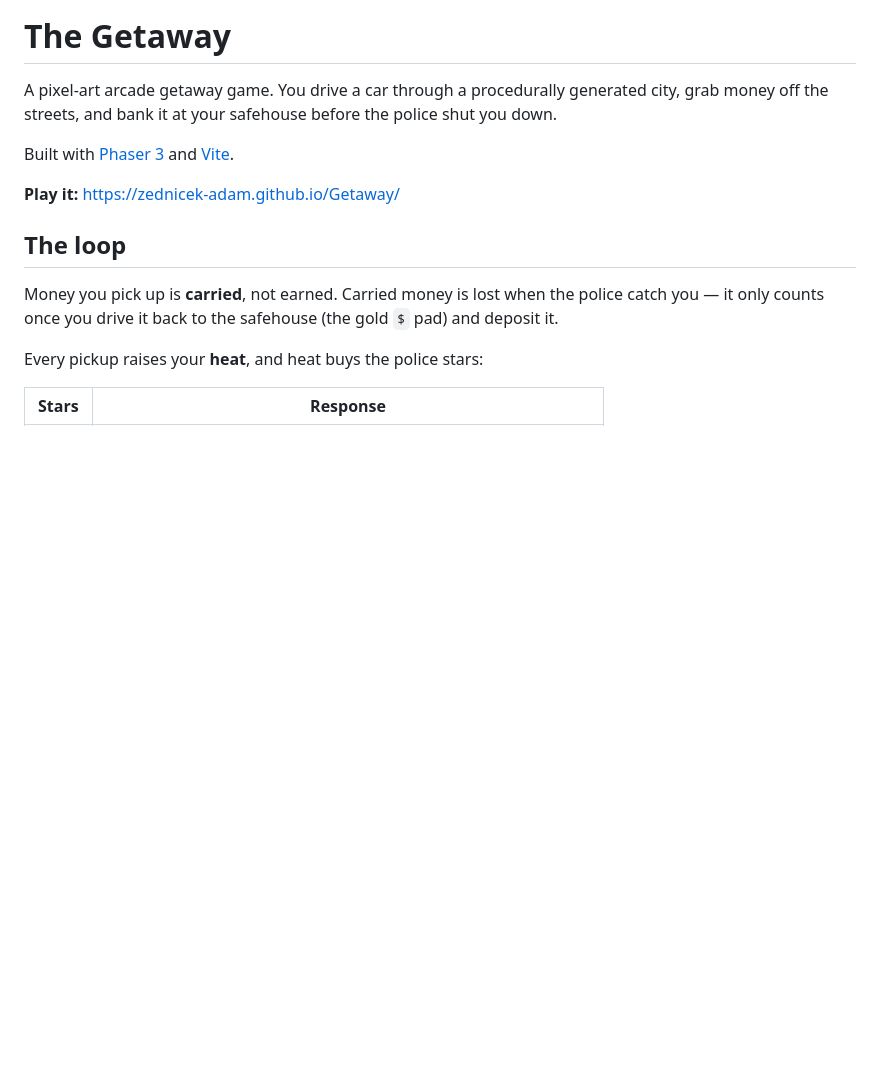
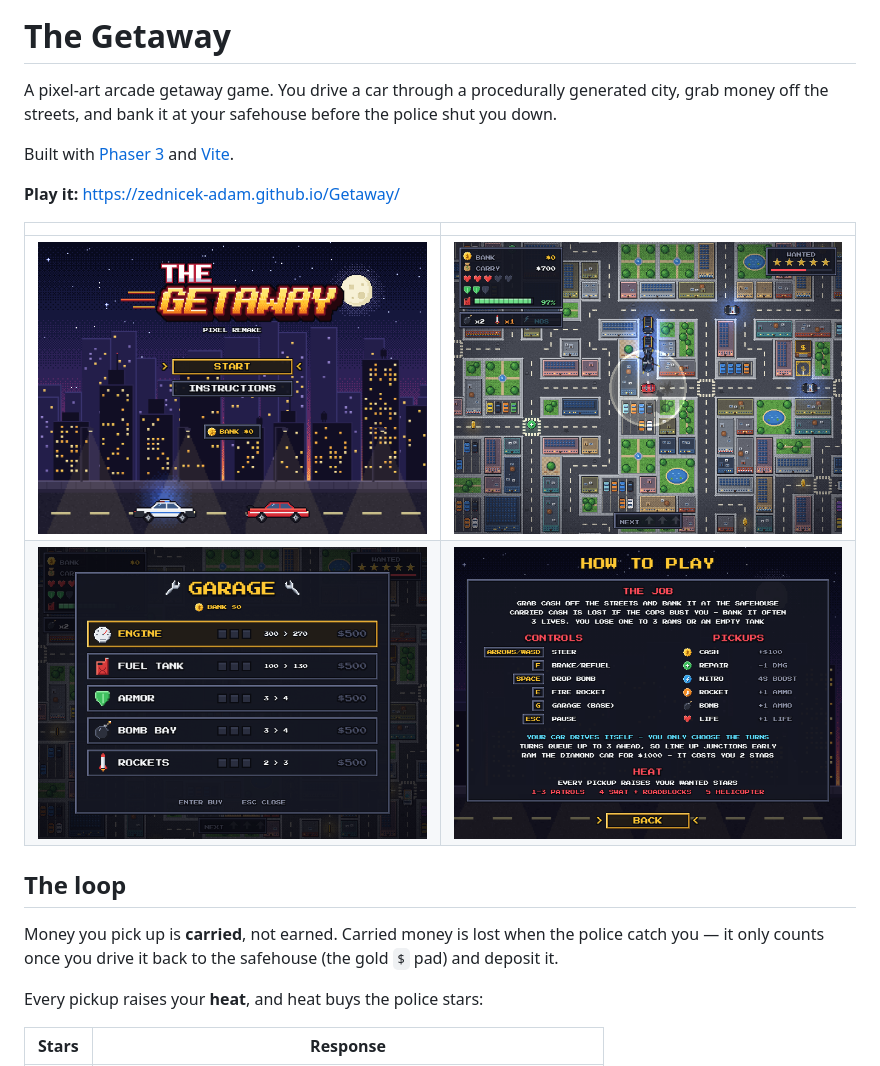
Before and after one commit to Zednicek-Adam/Getaway, a Markdown page: README.md, the part around the change. GitHub-like rendering; pictures changed too: docs/screenshots/chase.png (added), docs/screenshots/garage.png (added), docs/screenshots/instructions.png (added); blank space fills up the shorter version.

Commit message:
docs: screenshot gallery in the README
Co-Authored-By: Claude Opus 5.5 <noreply@anthropic.com>

```diff
--- a/README.md
+++ b/README.md
@@ -7,6 +7,11 @@ before the police shut you down.
 Built with [Phaser 3](https://phaser.io/) and [Vite](https://vite.dev/).
 
 **Play it:** https://zednicek-adam.github.io/Getaway/
+
+| | |
+| --- | --- |
+| ![Title screen](docs/screenshots/title.png) | ![A five-star chase](docs/screenshots/chase.png) |
+| ![The garage](docs/screenshots/garage.png) | ![How to play](docs/screenshots/instructions.png) |
 
 ## The loop
 
```
